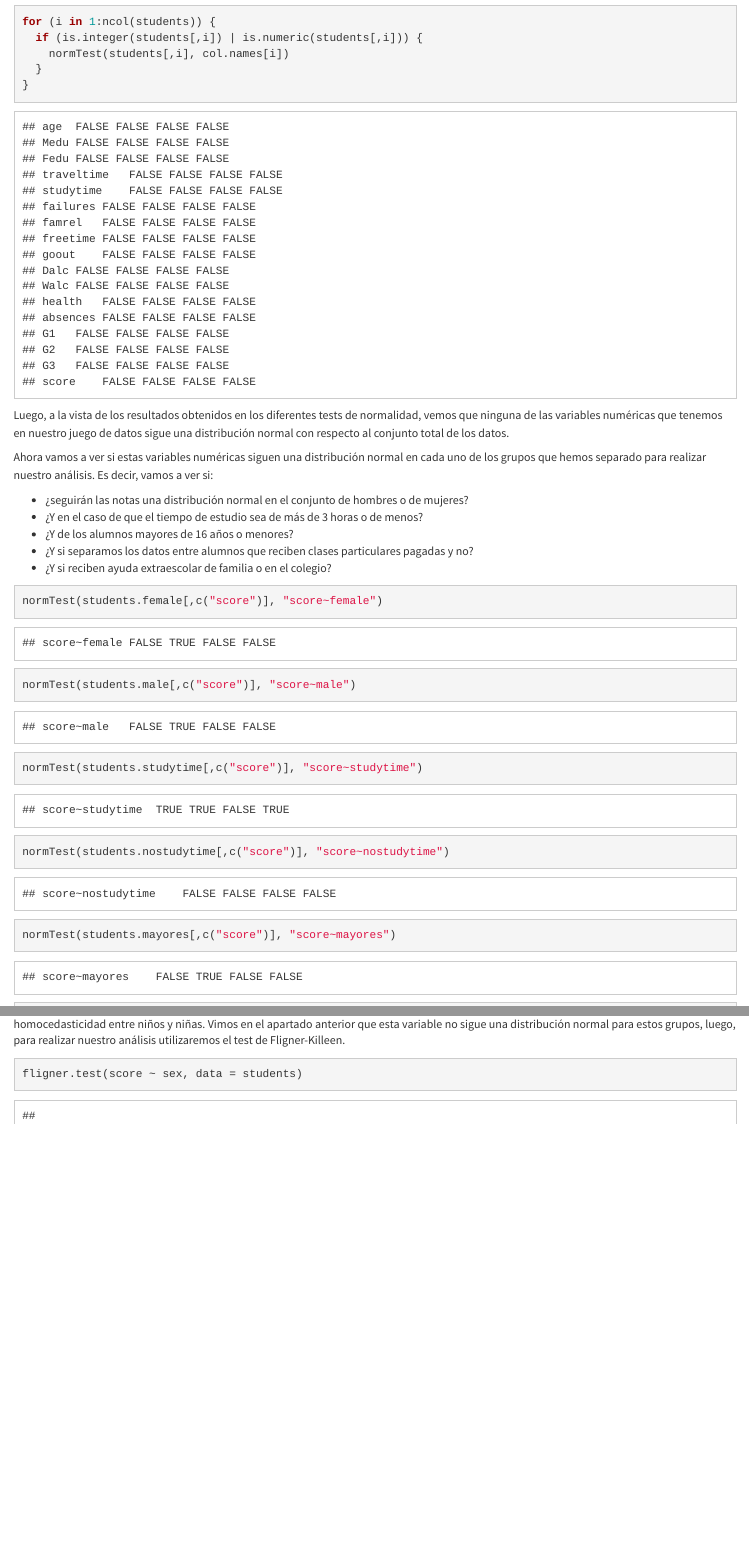
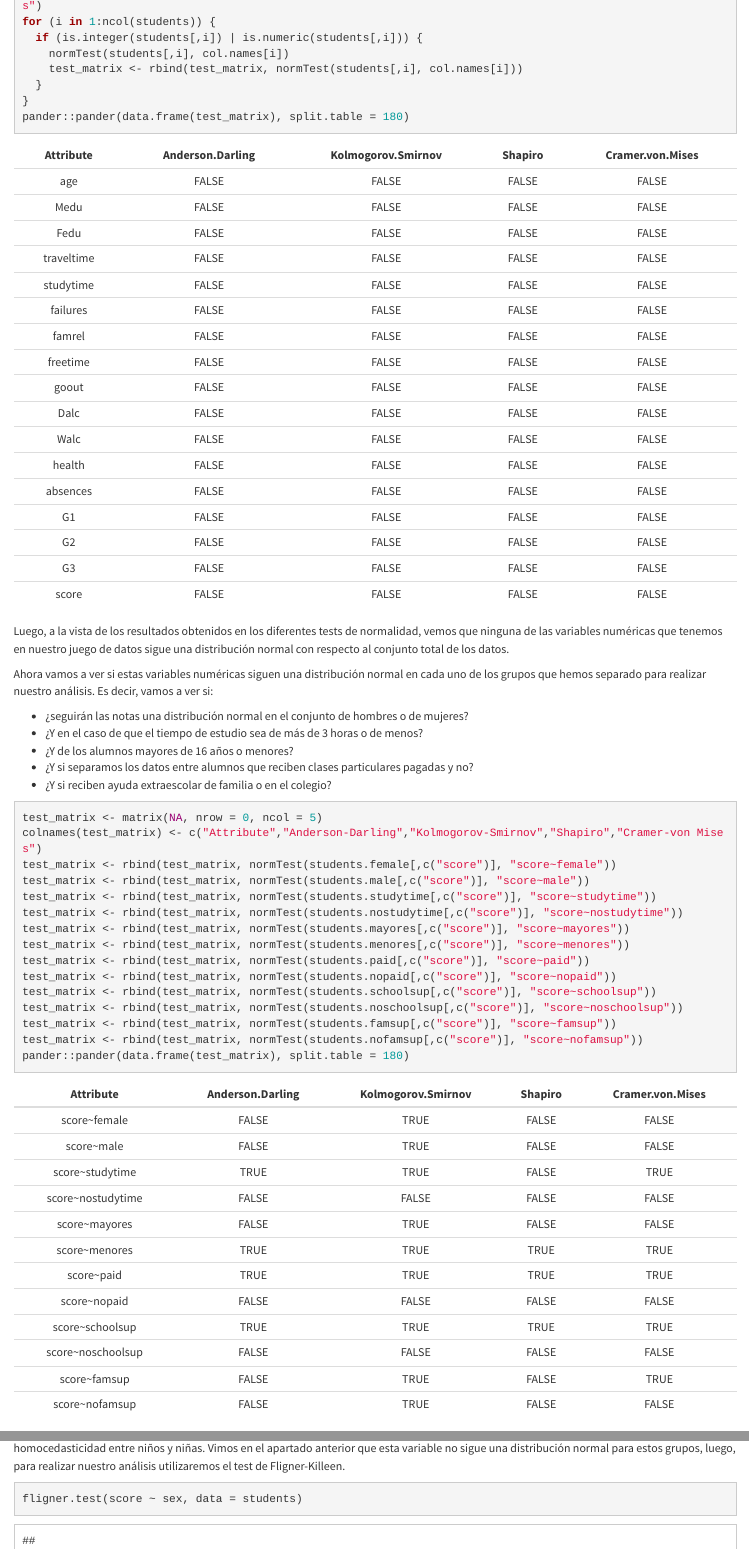
Before and after one commit to Iferes/M2851_Practica2, an R Markdown document (Practica2.Rmd): the page in a window 1100 px wide, from 3480 px down before the commit and from 3470 px down after it, so that both start at the same text, and a second part further down, joined at a grey line. The pictures show the output file Practica2.html that the author committed with the source, opened offline.

Commit message:
Generation of PDF output using Knit
PDF output is now generated using Knit from RStudio
In addition, pretty table to show result of normalization tests

````diff
--- a/Practica2.Rmd
+++ b/Practica2.Rmd
@@ -5,6 +5,11 @@ author: 'Autores: César Fernández Domínguez, Isabel Fernández Esparza'
 date: "Junio 2019"
 output:
   word_document: default
+  pdf_document:
+    highlight: zenburn
+    toc: yes
+    toc_depth: 4
+    latex_engine: xelatex
   html_document:
     highlight: default
     number_sections: yes
@@ -13,9 +18,6 @@ output:
     toc_depth: 4
     includes:
       in_header: Practica2-header.html
-  pdf_document:
-    highlight: zenburn
-    toc: yes
 ---
 
 
@@ -37,6 +39,7 @@ library(mlbench)
 library(caret)
 library(car)
 library(DescTools)
+library(pander)
 ```
 
 ******
@@ -500,10 +503,11 @@ normTest <- function(data, name, alpha = 0.05) {
   ks_val = (ks.test(data, pnorm, mean(data), sd(data))$p.value > alpha) # Kolmogorov-Smirnov test
   sh_val = (shapiro.test(data)$p.value > alpha) # Shapiro test
   csv_val = (cvm.test(data)$p.value > alpha) # Cramer-von Mises test
-  cat(name)
-  cat("\t")
-  cat(ad_val,ks_val,sh_val,csv_val,"\t")
-  cat("\n")
+  #cat(name)
+  #cat("\t")
+  #cat(ad_val,ks_val,sh_val,csv_val,"\t")
+  #cat("\n")
+  return (c(name,ad_val,ks_val,sh_val,csv_val))
 }
 ```
 
@@ -511,13 +515,16 @@ El siguiente código ejecuta los test de normalidad para cada una de las variabl
 
 ```{r message= TRUE, warning=FALSE}
 col.names = colnames(students)
-cat("Distribucion normal: \n")
+#cat("Distribucion normal: \n")
+test_matrix <- matrix(NA, nrow = 0, ncol = 5)
+colnames(test_matrix) <- c("Attribute","Anderson-Darling","Kolmogorov-Smirnov","Shapiro","Cramer-von Mises")
 for (i in 1:ncol(students)) {
   if (is.integer(students[,i]) | is.numeric(students[,i])) {
     normTest(students[,i], col.names[i])
+    test_matrix <- rbind(test_matrix, normTest(students[,i], col.names[i]))
   }
 }
-
+pander::pander(data.frame(test_matrix), split.table = 180)
 ```
 
 Luego, a la vista de los resultados obtenidos en los diferentes tests de normalidad, vemos que ninguna de las variables numéricas que tenemos en nuestro juego de datos sigue una distribución normal con respecto al conjunto total de los datos.
@@ -531,8 +538,18 @@ Ahora vamos a ver si estas variables numéricas siguen una distribución normal
 - ¿Y si reciben ayuda extraescolar de familia o en el colegio?
 
 ```{r message= TRUE, warning=FALSE}
-normTest(students.female[,c("score")], "score~female")
-normTest(students.male[,c("score")], "score~male")
-normTest(students.studytime[,c("score")], "score~studytime")
-normTest(students.nostudytime[,c("score")], "score~nostudytime")
-normTest(students.mayores[,c("score")], "score~mayores")
+test_matrix <- matrix(NA, nrow = 0, ncol = 5)
+colnames(test_matrix) <- c("Attribute","Anderson-Darling","Kolmogorov-Smirnov","Shapiro","Cramer-von Mises")
+test_matrix <- rbind(test_matrix, normTest(students.female[,c("score")], "score~female"))
+test_matrix <- rbind(test_matrix, normTest(students.male[,c("score")], "score~male"))
+test_matrix <- rbind(test_matrix, normTest(students.studytime[,c("score")], "score~studytime"))
+test_matrix <- rbind(test_matrix, normTest(students.nostudytime[,c("score")], "score~nostudytime"))
+test_matrix <- rbind(test_matrix, normTest(students.mayores[,c("score")], "score~mayores"))
+test_matrix <- rbind(test_matrix, normTest(students.menores[,c("score")], "score~menores"))
+test_matrix <- rbind(test_matrix, normTest(students.paid[,c("score")], "score~paid"))
+test_matrix <- rbind(test_matrix, normTest(students.nopaid[,c("score")], "score~nopaid"))
+test_matrix <- rbind(test_matrix, normTest(students.schoolsup[,c("score")], "score~schoolsup"))
+test_matrix <- rbind(test_matrix, normTest(students.noschoolsup[,c("score")], "score~noschoolsup"))
+test_matrix <- rbind(test_matrix, normTest(students.famsup[,c("score")], "score~famsup"))
+test_matrix <- rbind(test_matrix, normTest(students.nofamsup[,c("score")], "score~nofamsup"))
+pander::pander(data.frame(test_matrix), split.table = 180)
````
Also changed, not shown: .RData, Practica2.html, Practica2.pdf, Practica2_files/figure-docx/unnamed-chunk-13-1.png (deleted), Practica2_files/figure-docx/unnamed-chunk-13-2.png (deleted), Practica2_files/figure-docx/unnamed-chunk-13-3.png (deleted), Practica2_files/figure-docx/unnamed-chunk-13-4.png (deleted), Practica2_files/figure-docx/unnamed-chunk-13-5.png (deleted), Practica2_files/figure-docx/unnamed-chunk-13-6.png (deleted), Practica2_files/figure-docx/unnamed-chunk-27-1.png (deleted), Practica2_files/figure-docx/unnamed-chunk-28-1.png (deleted), Practica2_files/figure-docx/unnamed-chunk-29-1.png (deleted), Practica2_files/figure-docx/unnamed-chunk-30-1.png (deleted), Practica2_files/figure-docx/unnamed-chunk-31-1.png (deleted), 20 more files, 2 other files.
